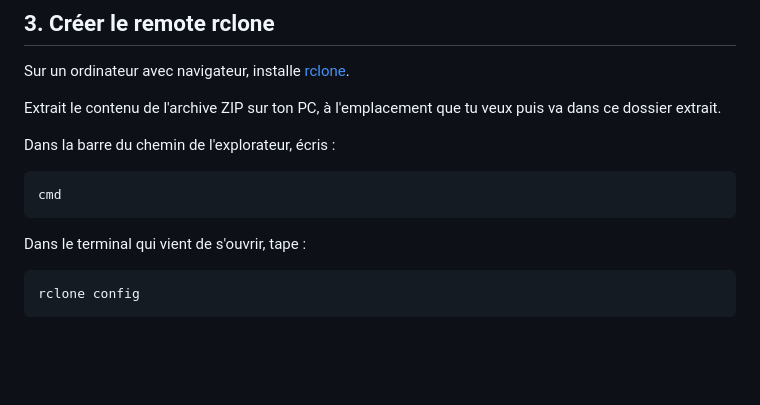
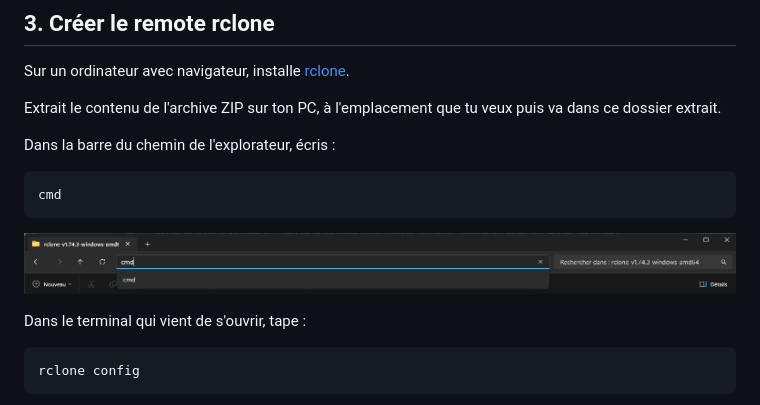
Before and after one commit to Kaquaoify/AVP-Py, a Markdown page: docs/RCLONE.md, the part around the change. Drawn GitHub-style; pictures changed too: docs/img/chemin-explorateur.png (added); blank space fills up the shorter version.

````diff
--- a/docs/RCLONE.md
+++ b/docs/RCLONE.md
@@ -49,6 +49,8 @@ Dans la barre du chemin de l'explorateur, écris :
 ```cmd
 cmd
 ```
+![Barre de chemin de l'explorateur](/docs/img/chemin-explorateur.png)
+
 Dans le terminal qui vient de s'ouvrir, tape :
 ```bash
 rclone config
````
